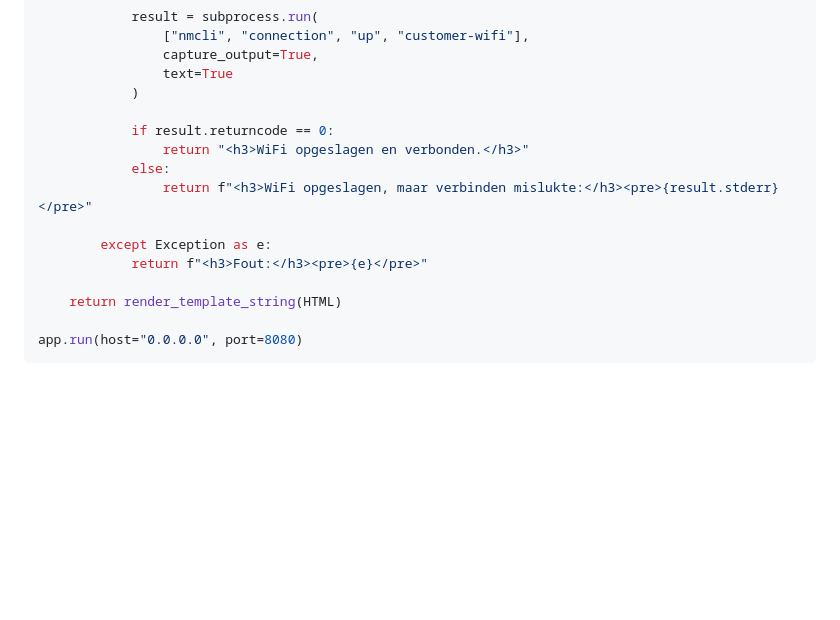
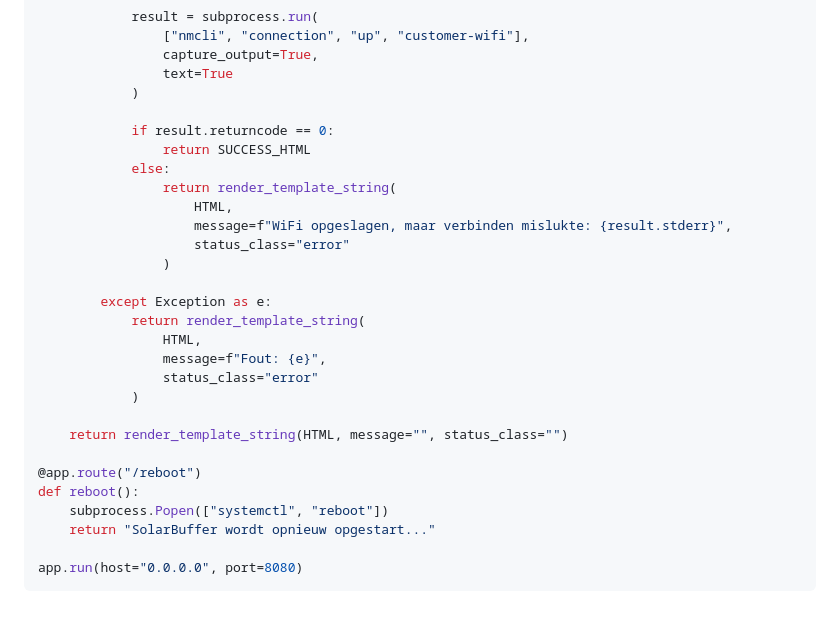
Before and after one commit to SolarBuffer/SolarBuffer, a Markdown page: README.md, the part around one of its changes. Rendered like a GitHub page; blank space fills up the shorter version.

````diff
--- a/README.md
+++ b/README.md
@@ -383,14 +462,27 @@ def index():
             )
 
             if result.returncode == 0:
-                return "<h3>WiFi opgeslagen en verbonden.</h3>"
+                return SUCCESS_HTML
             else:
-                return f"<h3>WiFi opgeslagen, maar verbinden mislukte:</h3><pre>{result.stderr}</pre>"
+                return render_template_string(
+                    HTML,
+                    message=f"WiFi opgeslagen, maar verbinden mislukte: {result.stderr}",
+                    status_class="error"
+                )
 
         except Exception as e:
-            return f"<h3>Fout:</h3><pre>{e}</pre>"
+            return render_template_string(
+                HTML,
+                message=f"Fout: {e}",
+                status_class="error"
+            )
 
-    return render_template_string(HTML)
+    return render_template_string(HTML, message="", status_class="")
+
+@app.route("/reboot")
+def reboot():
+    subprocess.Popen(["systemctl", "reboot"])
+    return "SolarBuffer wordt opnieuw opgestart..."
 
 app.run(host="0.0.0.0", port=8080)
 ```
````
Also changed, not shown: other parts of README.md (+98 -19 lines).
